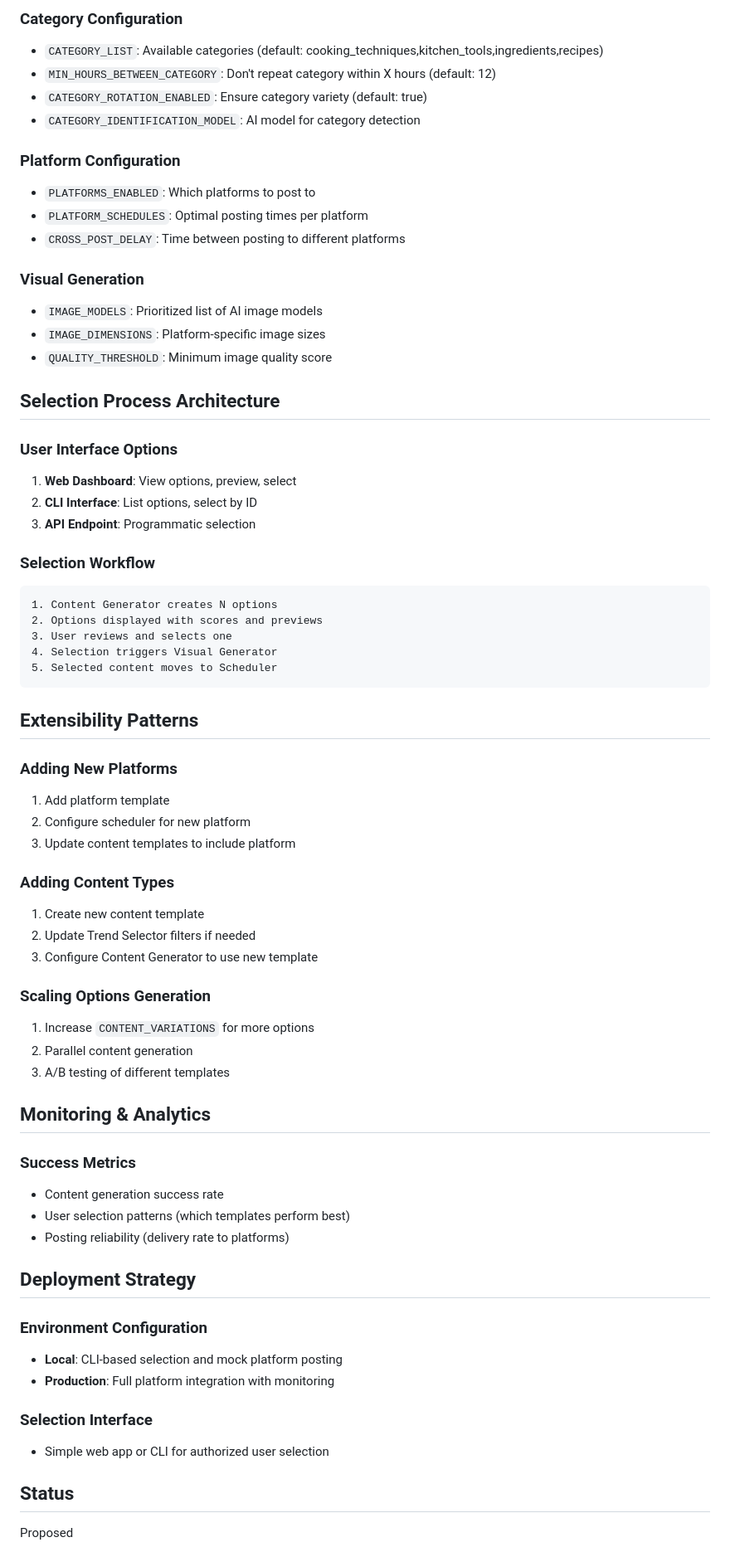
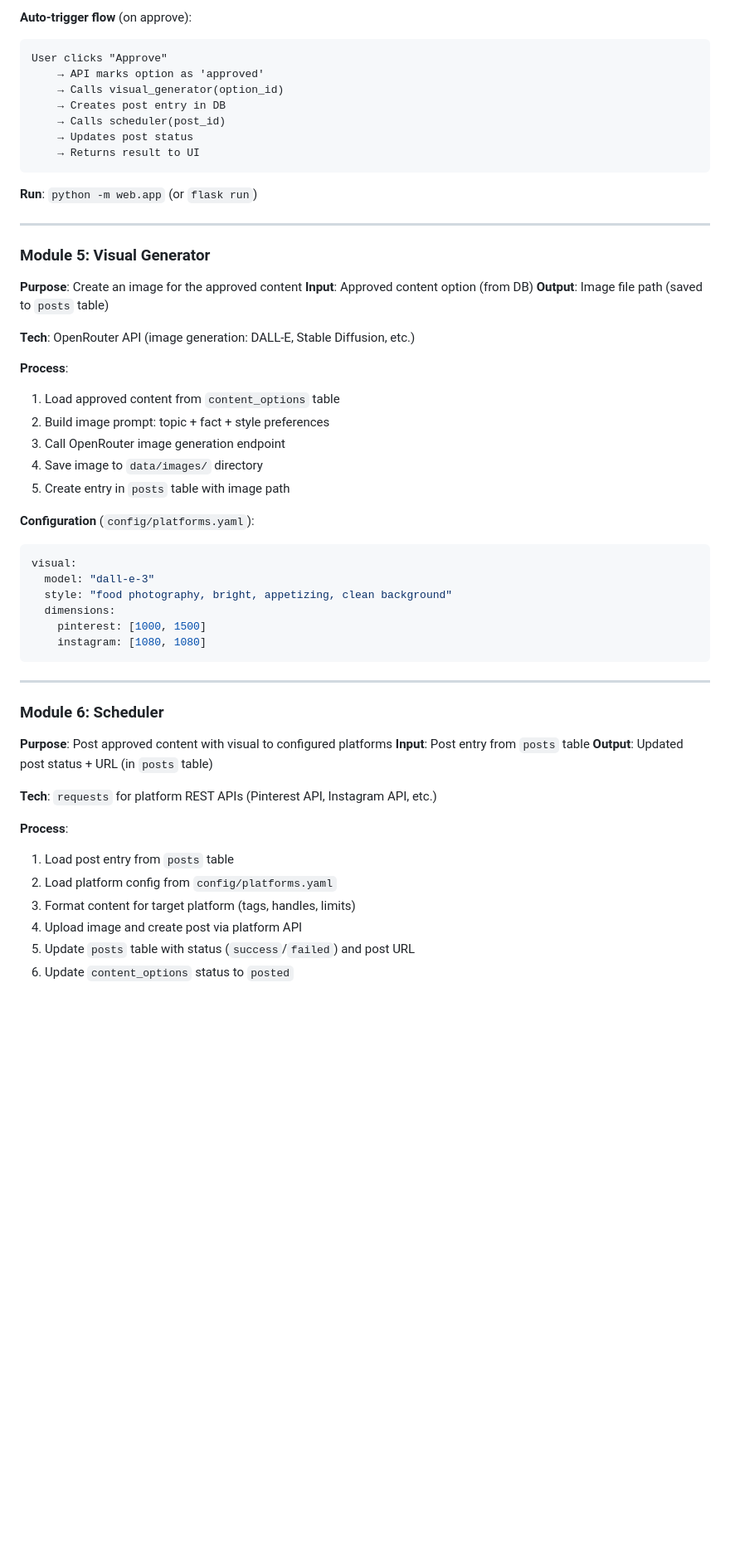
Before and after one commit to onedayinua/did-you-know, a Markdown page: docs/architecture/ai_content_channel.md, the part around one of its changes. Shown at 83% size. Rendered like a GitHub page; blank space fills up the shorter version.

Commit message:
Fix architecture 2

````diff
--- a/docs/architecture/ai_content_channel.md
+++ b/docs/architecture/ai_content_channel.md
@@ -153,69 +316,57 @@ Google Trends API (with fallback to configured trends)
 
-### Category Configuration
-- `CATEGORY_LIST`: Available categories (default: cooking_techniques,kitchen_tools,ingredients,recipes)
-- `MIN_HOURS_BETWEEN_CATEGORY`: Don't repeat category within X hours (default: 12)
-- `CATEGORY_ROTATION_ENABLED`: Ensure category variety (default: true)
-- `CATEGORY_IDENTIFICATION_MODEL`: AI model for category detection
-
-### Platform Configuration
-- `PLATFORMS_ENABLED`: Which platforms to post to
-- `PLATFORM_SCHEDULES`: Optimal posting times per platform
-- `CROSS_POST_DELAY`: Time between posting to different platforms
-
-### Visual Generation
-- `IMAGE_MODELS`: Prioritized list of AI image models
-- `IMAGE_DIMENSIONS`: Platform-specific image sizes
-- `QUALITY_THRESHOLD`: Minimum image quality score
-
-## Selection Process Architecture
-
-### User Interface Options
-1. **Web Dashboard**: View options, preview, select
-2. **CLI Interface**: List options, select by ID
-3. **API Endpoint**: Programmatic selection
-
-### Selection Workflow
+**Auto-trigger flow** (on approve):
 ```
-1. Content Generator creates N options
-2. Options displayed with scores and previews
-3. User reviews and selects one
-4. Selection triggers Visual Generator
-5. Selected content moves to Scheduler
+User clicks "Approve"
+    → API marks option as 'approved'
+    → Calls visual_generator(option_id)
+    → Creates post entry in DB
+    → Calls scheduler(post_id)
+    → Updates post status
+    → Returns result to UI
 ```
 
-## Extensibility Patterns
+**Run**: `python -m web.app` (or `flask run`)
 
-### Adding New Platforms
-1. Add platform template
-2. Configure scheduler for new platform
-3. Update content templates to include platform
+---
 
-### Adding Content Types
-1. Create new content template
-2. Update Trend Selector filters if needed
-3. Configure Content Generator to use new template
+### Module 5: Visual Generator
+**Purpose**: Create an image for the approved content
+**Input**: Approved content option (from DB)
+**Output**: Image file path (saved to `posts` table)
 
-### Scaling Options Generation
-1. Increase `CONTENT_VARIATIONS` for more options
-2. Parallel content generation
-3. A/B testing of different templates
+**Tech**: OpenRouter API (image generation: DALL-E, Stable Diffusion, etc.)
 
-## Monitoring & Analytics
+**Process**:
+1. Load approved content from `content_options` table
+2. Build image prompt: topic + fact + style preferences
+3. Call OpenRouter image generation endpoint
+4. Save image to `data/images/` directory
+5. Create entry in `posts` table with image path
 
-### Success Metrics
-- Content generation success rate
-- User selection patterns (which templates perform best)
-- Posting reliability (delivery rate to platforms)
+**Configuration** (`config/platforms.yaml`):
+```yaml
+visual:
+  model: "dall-e-3"
+  style: "food photography, bright, appetizing, clean background"
+  dimensions:
+    pinterest: [1000, 1500]
+    instagram: [1080, 1080]
+```
 
-## Deployment Strategy
+---
 
-### Environment Configuration
-- **Local**: CLI-based selection and mock platform posting
-- **Production**: Full platform integration with monitoring
+### Module 6: Scheduler
+**Purpose**: Post approved content with visual to configured platforms
+**Input**: Post entry from `posts` table
+**Output**: Updated post status + URL (in `posts` table)
 
-### Selection Interface
-- Simple web app or CLI for authorized user selection
+**Tech**: `requests` for platform REST APIs (Pinterest API, Instagram API, etc.)
 
-## Status
-Proposed
+**Process**:
+1. Load post entry from `posts` table
+2. Load platform config from `config/platforms.yaml`
+3. Format content for target platform (tags, handles, limits)
+4. Upload image and create post via platform API
+5. Update `posts` table with status (`success`/`failed`) and post URL
+6. Update `content_options` status to `posted`
 
````
Also changed, not shown: other parts of docs/architecture/ai_content_channel.md (+368 -107 lines).
